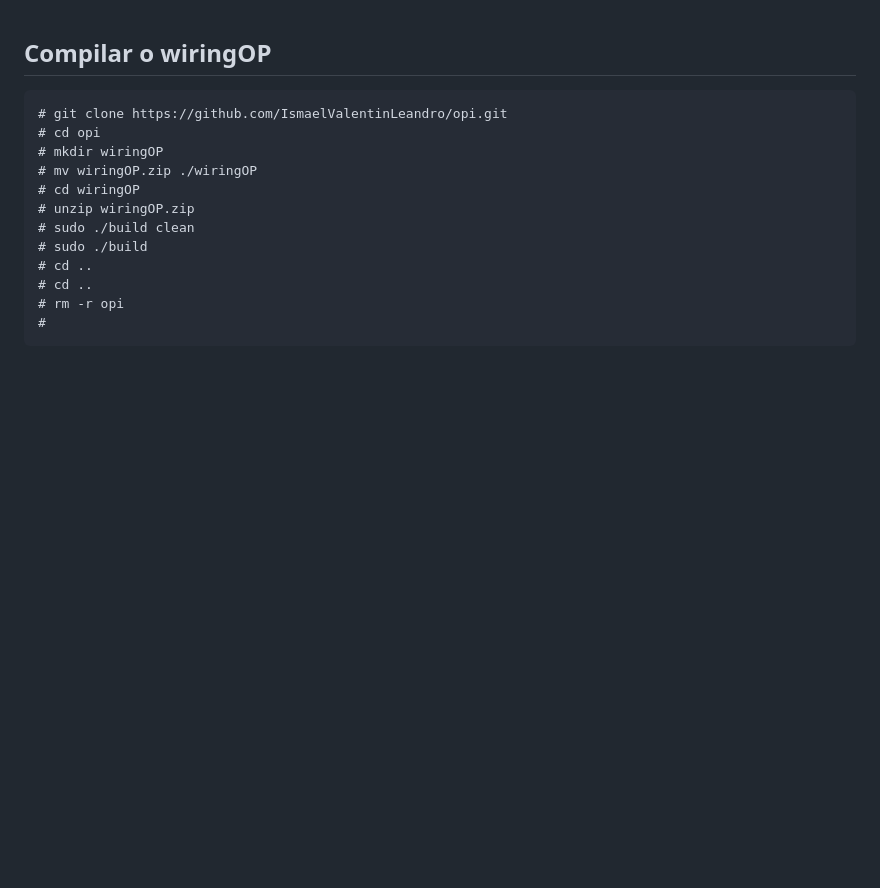
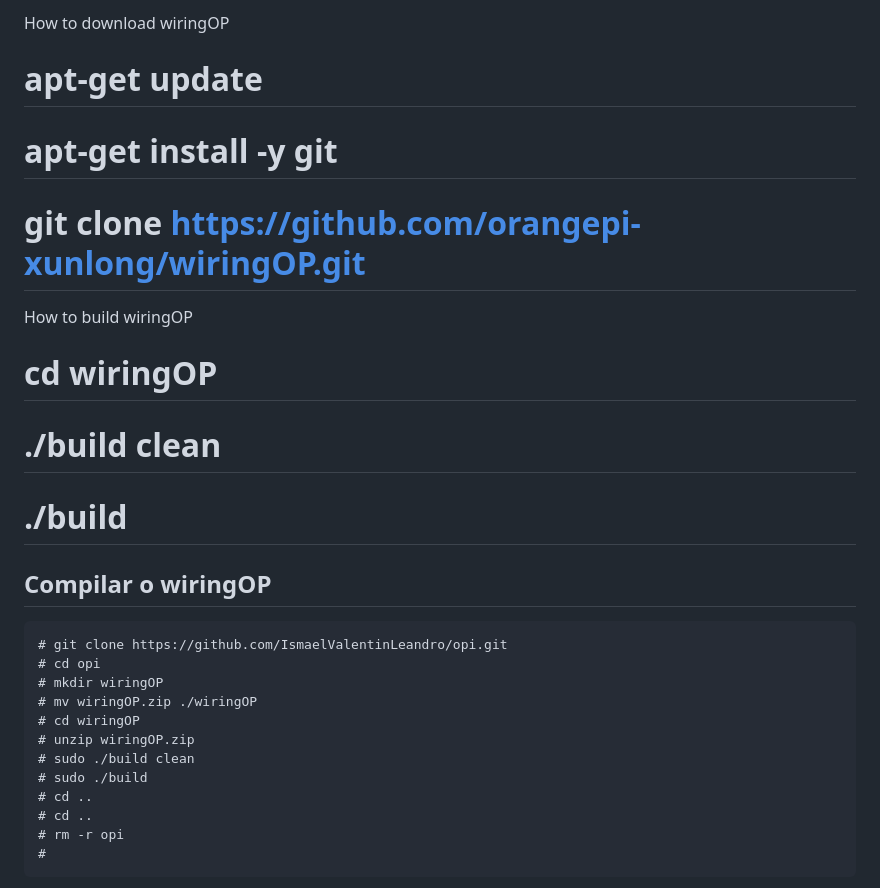
Before and after one commit to IsmaelValentinLeandro/opi, a Markdown page: README.md, the part around the change. Drawn GitHub-style; blank space fills up the shorter version.

```diff
--- a/README.md
+++ b/README.md
@@ -1,3 +1,11 @@
+How to download wiringOP
+# apt-get update
+# apt-get install -y git
+# git clone https://github.com/orangepi-xunlong/wiringOP.git
+How to build wiringOP
+# cd wiringOP
+# ./build clean
+# ./build
 
 ## Compilar o wiringOP
 
```
